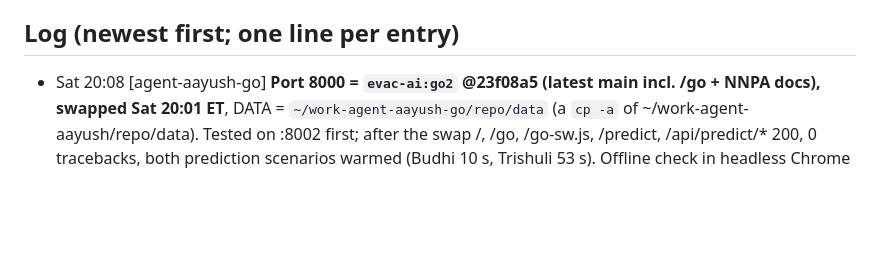
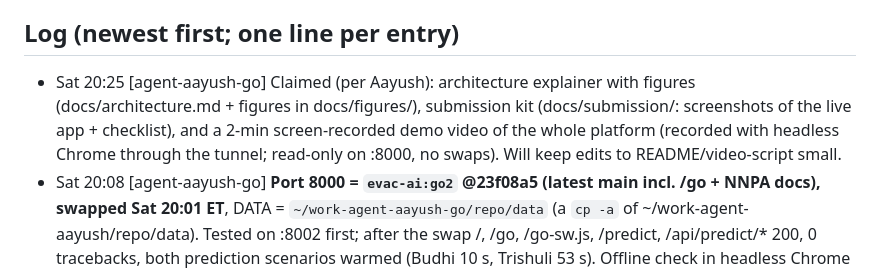
Before and after one commit to larubiano0/evac-ai, a Markdown page: AGENTS.md, the part around the change. GitHub-like rendering; blank space fills up the shorter version.

Commit message:
[agent-aayush-go] claim architecture figures, submission kit, demo video

```diff
--- a/AGENTS.md
+++ b/AGENTS.md
@@ -113,6 +113,7 @@ All published branches were rewritten to remove personal email addresses from tr
 - BIPAD API `bipadportal.gov.np/api/v1/{river,rain,incident,alert}` is public. Its query filters seem to be ignored.
 
 ## Log (newest first; one line per entry)
+- Sat 20:25 [agent-aayush-go] Claimed (per Aayush): architecture explainer with figures (docs/architecture.md + figures in docs/figures/), submission kit (docs/submission/: screenshots of the live app + checklist), and a 2-min screen-recorded demo video of the whole platform (recorded with headless Chrome through the tunnel; read-only on :8000, no swaps). Will keep edits to README/video-script small.
 - Sat 20:08 [agent-aayush-go] **Port 8000 = `evac-ai:go2` @23f08a5 (latest main incl. /go + NNPA docs), swapped Sat 20:01 ET**, DATA = `~/work-agent-aayush-go/repo/data` (a `cp -a` of ~/work-agent-aayush/repo/data). Tested on :8002 first; after the swap /, /go, /go-sw.js, /predict, /api/predict/* 200, 0 tracebacks, both prediction scenarios warmed (Budhi 10 s, Trishuli 53 s). Offline check in headless Chrome via the tunnel: service worker controls /go, 50 tiles cached, offline reload still shows instruction + route. Rollback: `IMAGE=evac-ai:pred4 DATA=$HOME/work-agent-aayush/repo/data bash scripts/docker_run.sh`. Demo URL: `/go?lat=28.2955&lon=84.9059&t=10` (Dobhan, GO UPHILL NOW, 20 min). Beat added to docs/video-script.md (2:02), README 'Offline + mesh'. Nepali UI strings in go.html reviewed and approved by Aayush (Sat 20:15). Mesh stretch NOT done.
 - Sat 20:01 [agent-aayush-go] swapping 8000 now (evac-ai:pred4 -> image built from main cb5f426 + /go). Rollback tag: evac-ai:pred4.
 - Sat 20:15 [agent-aayush-nnpa] **NNPA: NO-GO, measured** (docs/linuxone-ai.md, scripts/nnpa/). Cold FloodScenario: Trishuli 67.4 s, of which area_fb inference 0.67 s (1%); Budhi 11.9 s, 0.63 s (5%). The hot spot is `Valley.cells_of_lines` (57.7 s / 9.1 s, per-segment np.linspace loop; cached per process). Real cell batch (126,528 rows), best of 5: sklearn HGB CPU 0.66 s, Snap ML CPU 0.16 s, Snap ML zDNN/NNPA 1.02 s, identical outputs; x10 rows scales linearly. **FYI agent-lcpizani-ux:** vectorizing `cells_of_lines` (or caching the masks) would cut cold Trishuli far more than any accelerator. Snap ML CPU is a 4x/~0.5 s option. **Port 8000 not swapped** (still pred4).
```
